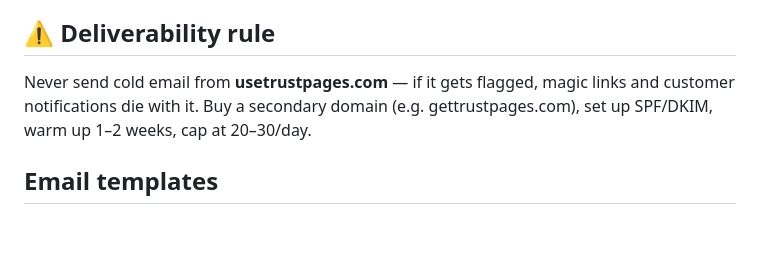
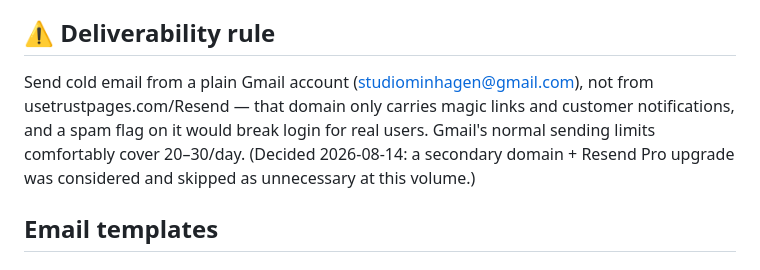
Before and after one commit to flanagans1989/truthpage, a Markdown page: GROWTH.md, the part around the change. Rendered like a GitHub page; blank space fills up the shorter version.

Commit message:
GROWTH.md: skip secondary domain, send cold email from Gmail
Decided against buying a second domain / upgrading Resend just to
isolate cold-email deliverability risk — 20-30/day is well within
Gmail's normal sending limits, so send from studiominhagen@gmail.com
directly and keep usetrustpages.com dedicated to magic links and
customer notifications.

Co-Authored-By: Claude Sonnet 5 <noreply@anthropic.com>
Claude-Session: https://claude.ai/code/session_01PUn6athLY2GMmjiATh2As6

```diff
--- a/GROWTH.md
+++ b/GROWTH.md
@@ -34,9 +34,11 @@ problem; the pitch is "who watches that page for changes?"
 
 ## ⚠️ Deliverability rule
 
-Never send cold email from **usetrustpages.com** — if it gets flagged, magic links and
-customer notifications die with it. Buy a secondary domain (e.g. gettrustpages.com),
-set up SPF/DKIM, warm up 1–2 weeks, cap at 20–30/day.
+Send cold email from a plain Gmail account (studiominhagen@gmail.com), not from
+usetrustpages.com/Resend — that domain only carries magic links and customer
+notifications, and a spam flag on it would break login for real users. Gmail's normal
+sending limits comfortably cover 20–30/day. (Decided 2026-08-14: a secondary domain +
+Resend Pro upgrade was considered and skipped as unnecessary at this volume.)
 
 ## Email templates
 
```
